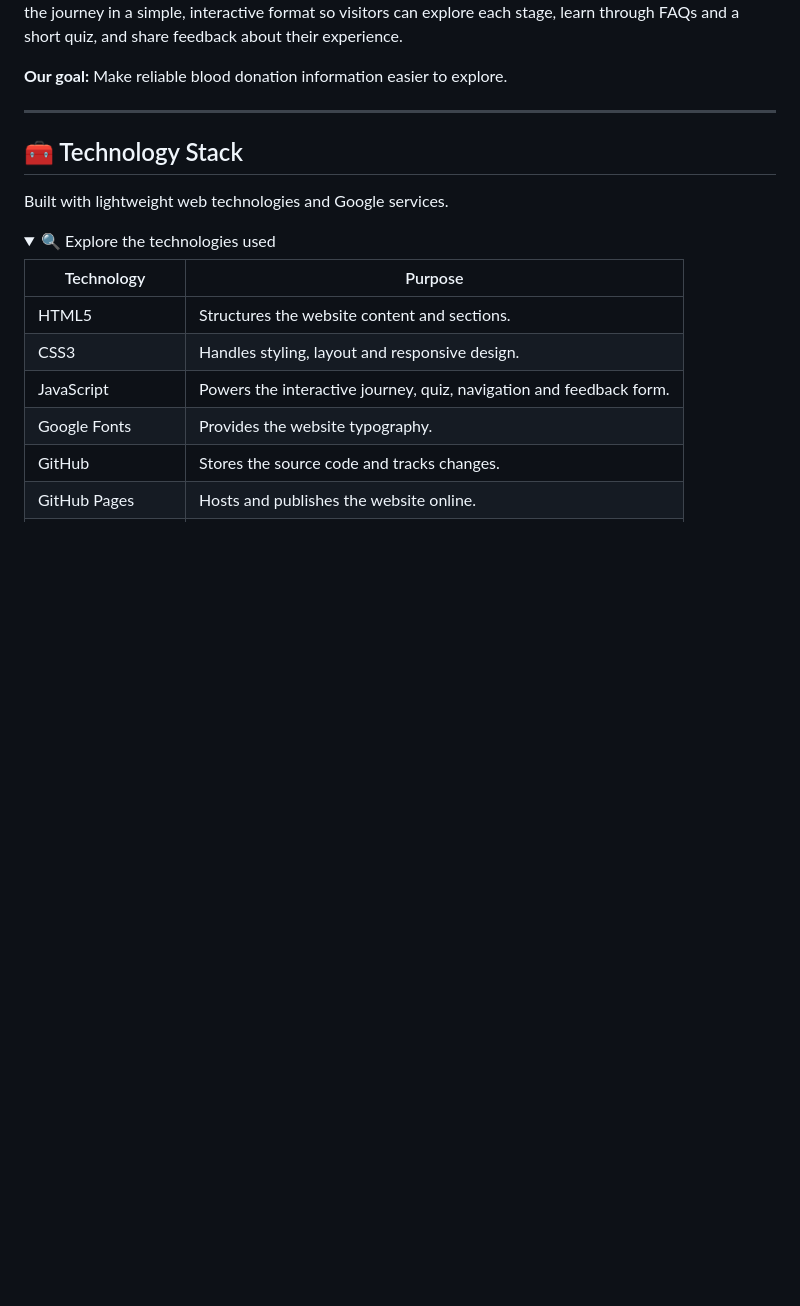
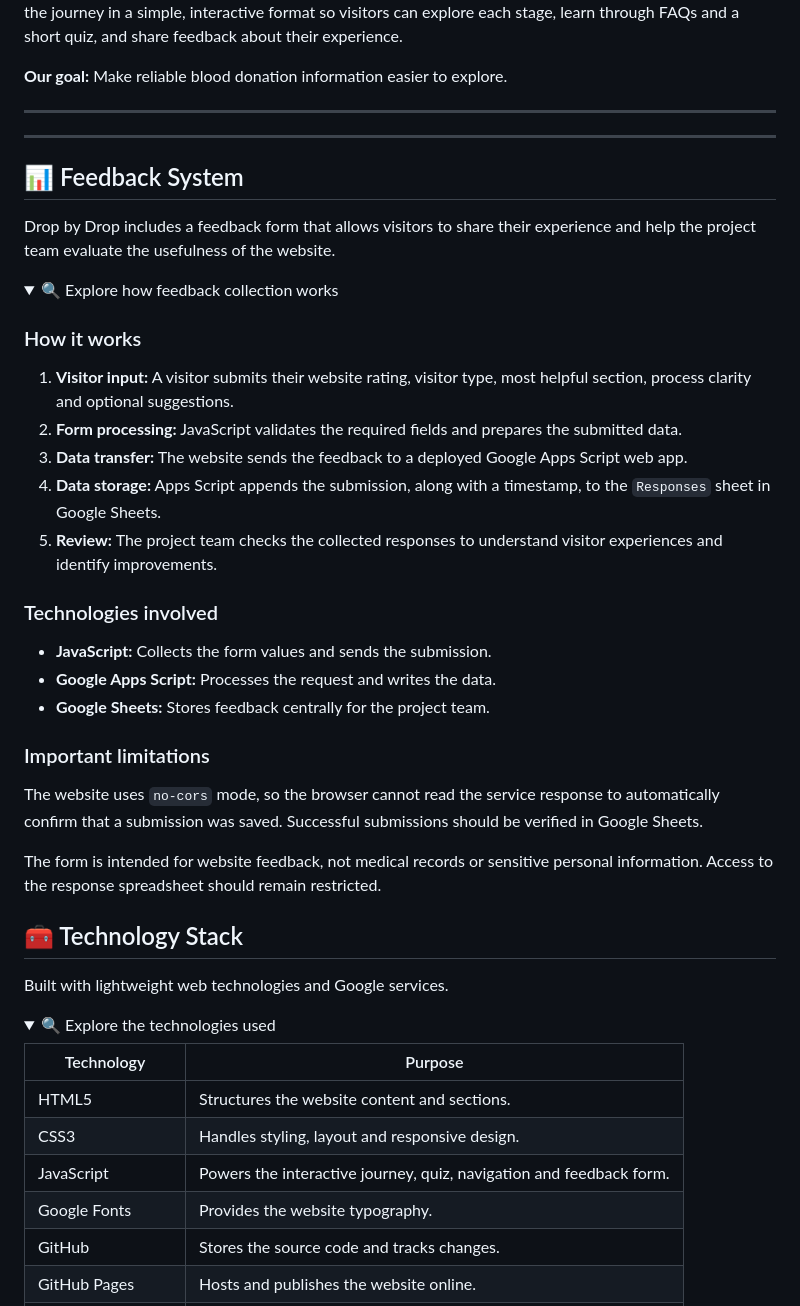
Before and after one commit to 01patilA04/blood-donation-cep, a Markdown page: README.md, the part around one of its changes. Rendered like a GitHub page; folded sections open; blank space fills up the shorter version.

```diff
--- a/README.md
+++ b/README.md
@@ -82,6 +125,39 @@ FAQs and a short quiz, and share feedback about their experience.
 
 ---
 
+
+---
+
+## 📊 Feedback System
+
+Drop by Drop includes a feedback form that allows visitors to share their experience and help the project team evaluate the usefulness of the website.
+
+<details>
+<summary>🔍 Explore how feedback collection works</summary>
+
+### How it works
+
+1. **Visitor input:** A visitor submits their website rating, visitor type, most helpful section, process clarity and optional suggestions.
+2. **Form processing:** JavaScript validates the required fields and prepares the submitted data.
+3. **Data transfer:** The website sends the feedback to a deployed Google Apps Script web app.
+4. **Data storage:** Apps Script appends the submission, along with a timestamp, to the `Responses` sheet in Google Sheets.
+5. **Review:** The project team checks the collected responses to understand visitor experiences and identify improvements.
+
+### Technologies involved
+
+- **JavaScript:** Collects the form values and sends the submission.
+- **Google Apps Script:** Processes the request and writes the data.
+- **Google Sheets:** Stores feedback centrally for the project team.
+
+### Important limitations
+
+The website uses `no-cors` mode, so the browser cannot read the service response to automatically confirm that a submission was saved. Successful submissions should be verified in Google Sheets.
+
+The form is intended for website feedback, not medical records or sensitive personal information. Access to the response spreadsheet should remain restricted.
+
+</details>
+
+
 ## 🧰 Technology Stack
 
 Built with lightweight web technologies and Google services.
```
Also changed, not shown: other parts of README.md (+43 -0 lines).
